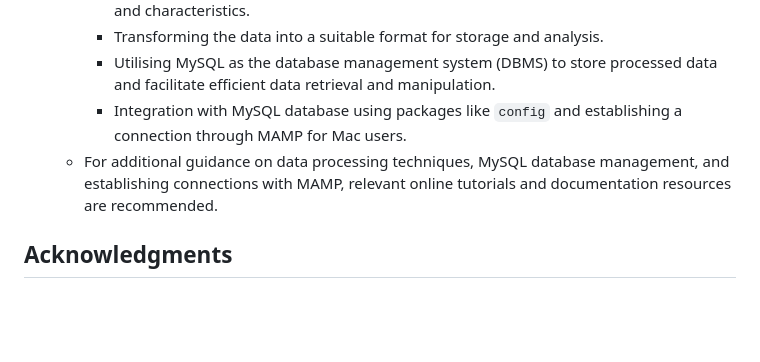
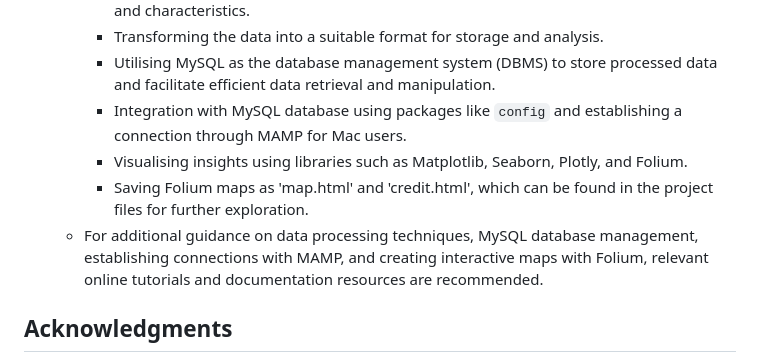
Before and after one commit to harperh0/carbon_trading, a Markdown page: README.md, the part around the change. Rendered like a GitHub page; blank space fills up the shorter version.

```diff
--- a/README.md
+++ b/README.md
@@ -60,7 +60,9 @@ The project is organised into distinct modules, each dedicated to a specific asp
     - Transforming the data into a suitable format for storage and analysis.
     - Utilising MySQL as the database management system (DBMS) to store processed data and facilitate efficient data retrieval and manipulation.
     - Integration with MySQL database using packages like `config` and establishing a connection through MAMP for Mac users.
-  - For additional guidance on data processing techniques, MySQL database management, and establishing connections with MAMP, relevant online tutorials and documentation resources are recommended.
+    - Visualising insights using libraries such as Matplotlib, Seaborn, Plotly, and Folium.
+    - Saving Folium maps as 'map.html' and 'credit.html', which can be found in the project files for further exploration.
+  - For additional guidance on data processing techniques, MySQL database management, establishing connections with MAMP, and creating interactive maps with Folium, relevant online tutorials and documentation resources are recommended.
 
 ## Acknowledgments
 
```
